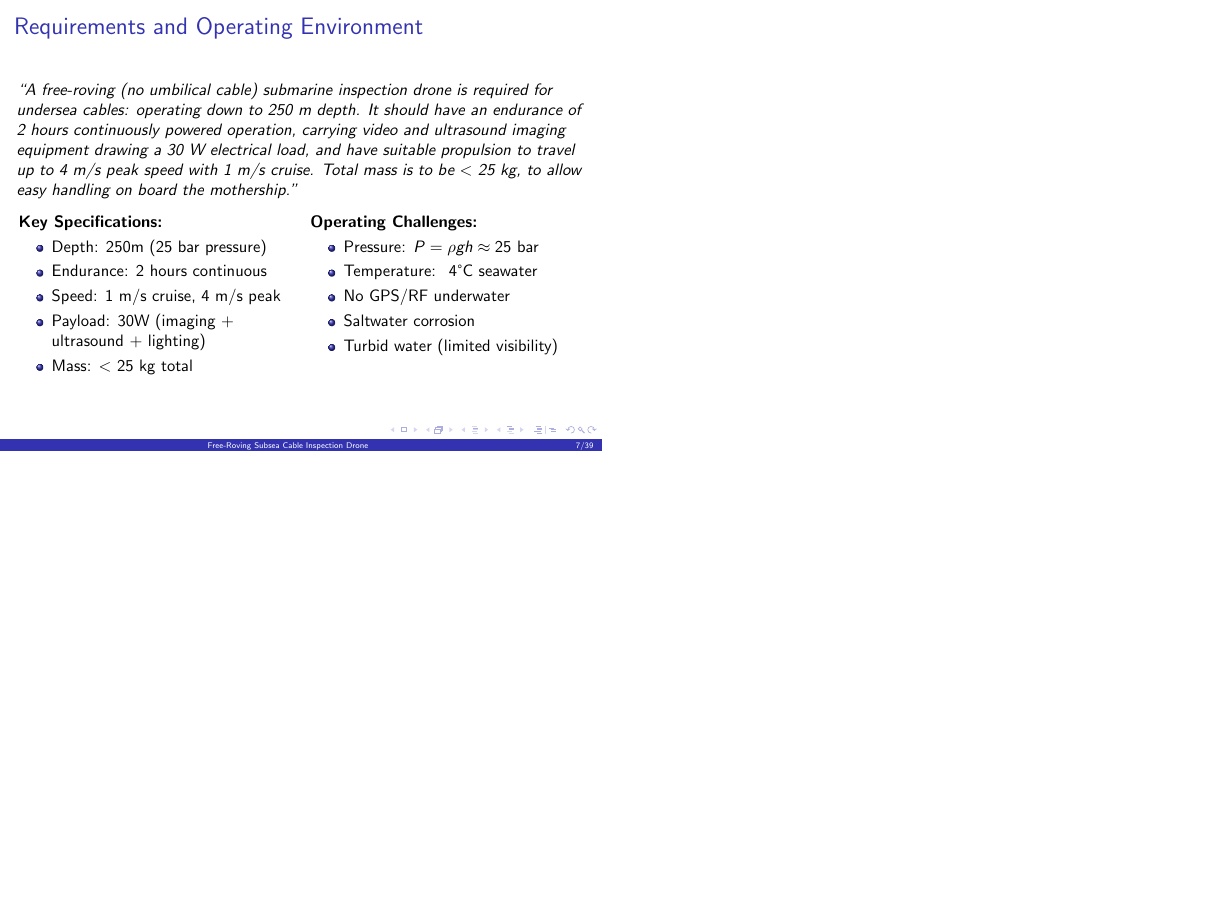
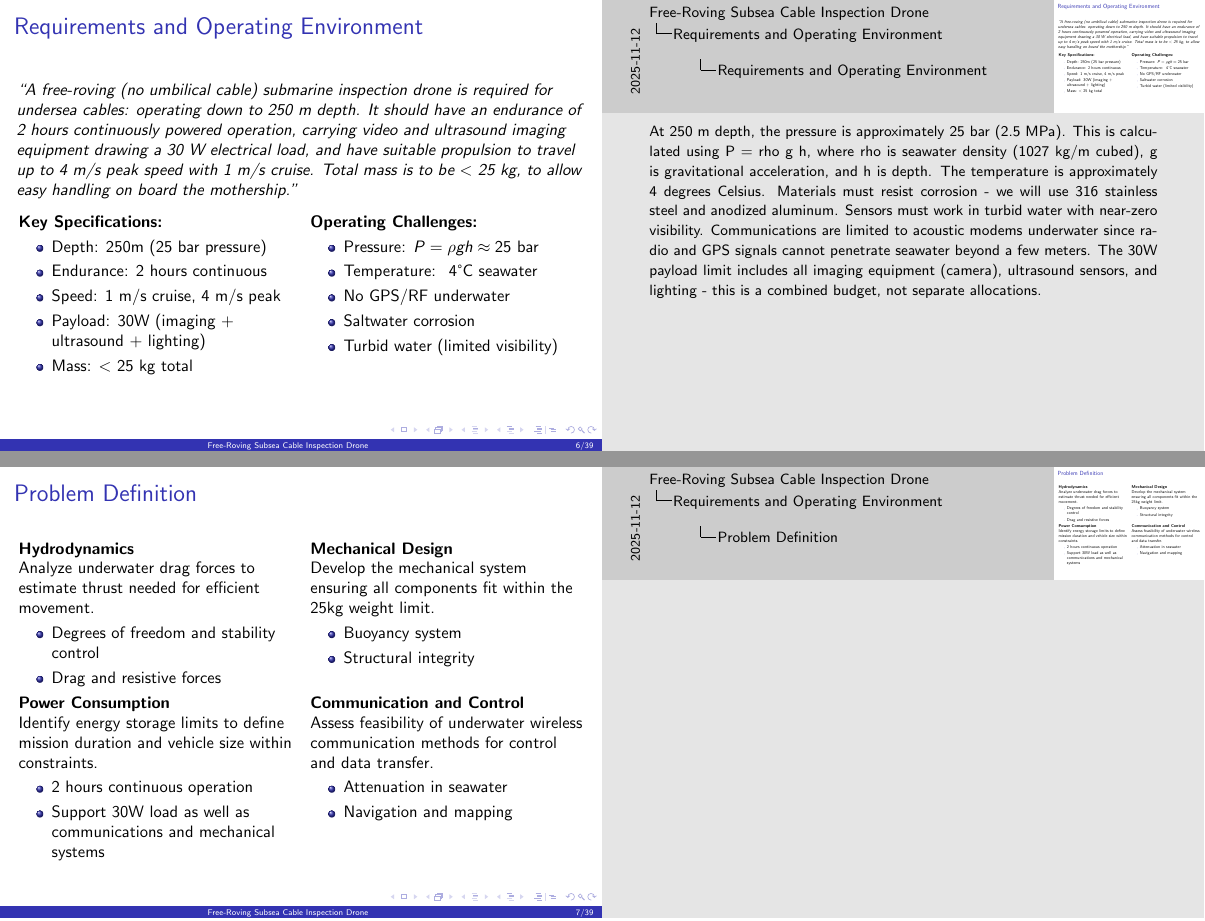
Before and after one commit to liuzihe02/iia, LaTeX slides (ExA/slides.tex): page 7 of 39 before the commit and pages 6 and 7 of 39 after it, the two joined at a grey line, the shorter picture padded with empty space. Compiled offline with pdfLaTeX.

Commit message:
updated all pdfs

```diff
--- a/ExA/slides.tex
+++ b/ExA/slides.tex
@@ -13,7 +13,7 @@
 
 % Enable speaker notes (uncomment one of these options)
 %\setbeameroption{show notes} % Notes on separate pages
-%\setbeameroption{show notes on second screen=right} % Notes on second screen for presentation
+\setbeameroption{show notes on second screen=right} % Notes on second screen for presentation
 \usepackage{pgfpages}
 
 % TikZ styles for block diagrams
@@ -155,6 +151,55 @@
   \end{columns}
 
   \note{At 250 m depth, the pressure is approximately 25 bar (2.5 MPa). This is calculated using P = rho g h, where rho is seawater density (1027 kg/m cubed), g is gravitational acceleration, and h is depth. The temperature is approximately 4 degrees Celsius. Materials must resist corrosion - we will use 316 stainless steel and anodized aluminum. Sensors must work in turbid water with near-zero visibility. Communications are limited to acoustic modems underwater since radio and GPS signals cannot penetrate seawater beyond a few meters. The 30W payload limit includes all imaging equipment (camera), ultrasound sensors, and lighting - this is a combined budget, not separate allocations.}
+\end{frame}
+
+
+\begin{frame}{Problem Definition}
+  \begin{columns}[T]
+    \begin{column}{0.48\textwidth}
+      \textbf{Hydrodynamics}
+
+      Analyze underwater drag forces to estimate thrust needed for efficient movement.
+      \begin{itemize}
+        \item Degrees of freedom and stability control
+        \item Drag and resistive forces
+      \end{itemize}
+    \end{column}
+
+    \begin{column}{0.48\textwidth}
+      \textbf{Mechanical Design}
+
+      Develop the mechanical system ensuring all components fit within the 25kg weight limit.
+      \begin{itemize}
+        \item Buoyancy system
+        \item Structural integrity
+      \end{itemize}
+    \end{column}
+  \end{columns}
+
+  \vspace{1em}
+
+  \begin{columns}[T]
+    \begin{column}{0.48\textwidth}
+      \textbf{Power Consumption}
+
+      Identify energy storage limits to define mission duration and vehicle size within constraints.
+      \begin{itemize}
+        \item 2 hours continuous operation
+        \item Support 30W load as well as communications and mechanical systems
+      \end{itemize}
+    \end{column}
+
+    \begin{column}{0.48\textwidth}
+      \textbf{Communication and Control}
+
+      Assess feasibility of underwater wireless communication methods for control and data transfer.
+      \begin{itemize}
+        \item Attenuation in seawater
+        \item Navigation and mapping
+      \end{itemize}
+    \end{column}
+  \end{columns}
 \end{frame}
 
 %%%%%%%%%%%%%%%%%%%%%%%%%%%%%%%%%%%%%%%%%%%%%%%%%%%%%%%%%%%%%%%%%%%%%
```
Also changed, not shown: ExA/slides_clean.pdf, ExA/slides.tex (4 more changed lines), 1 other file.
